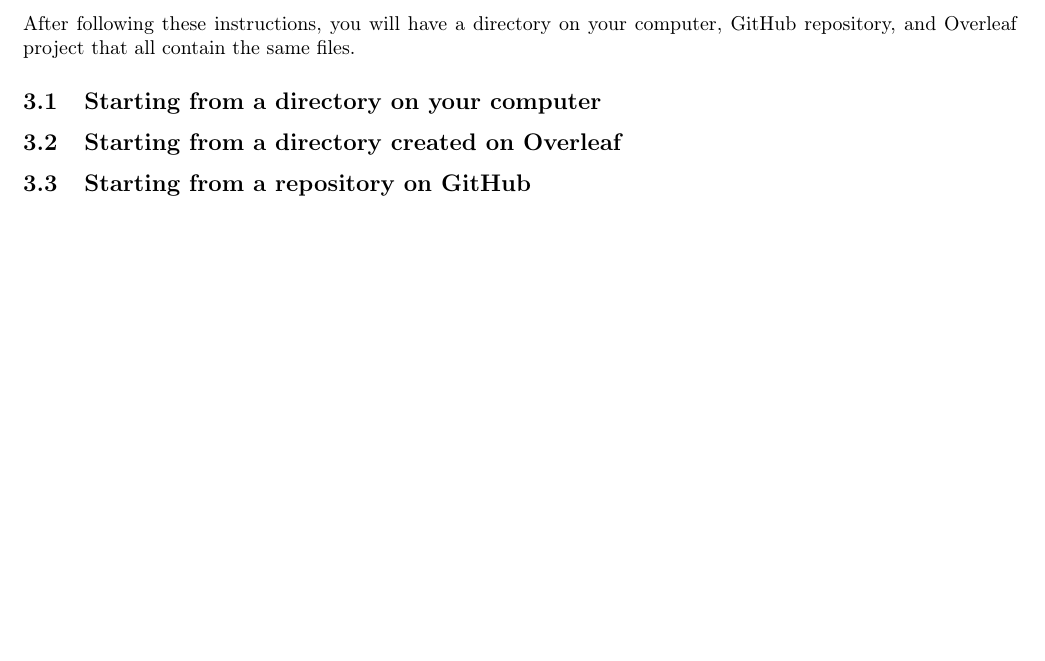
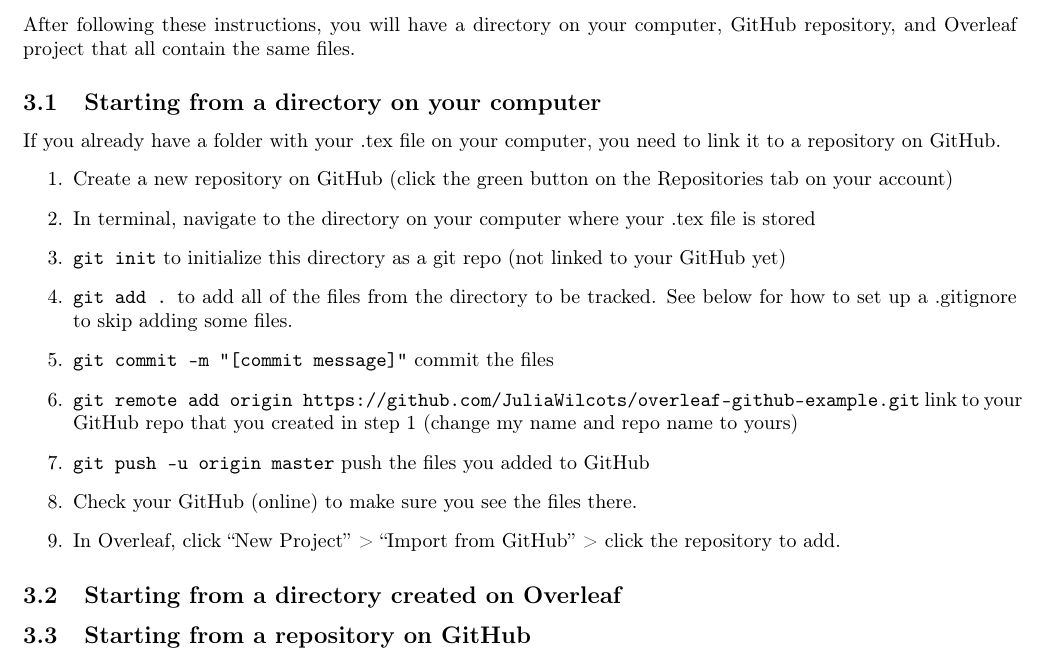
Before and after one commit to juliawilcots/overleaf-github-example, a LaTeX document (overleaf-github-instructions.tex): part of page 1 of 2, cut so that both start at the same text, the shorter picture padded with empty space. Compiled offline with pdfLaTeX.

Commit message:
Updates from Overleaf

```diff
--- a/overleaf-github-instructions.tex
+++ b/overleaf-github-instructions.tex
@@ -31,6 +31,18 @@ You will need:
 \section{Setup}
 After following these instructions, you will have a directory on your computer, GitHub repository, and Overleaf project that all contain the same files.
 \subsection{Starting from a directory on your computer}
+If you already have a folder with your .tex file on your computer, you need to link it to a repository on GitHub.
+\begin{enumerate}
+\item Create a new repository on GitHub (click the green button on the Repositories tab on your account)
+\item In terminal, navigate to the directory on your computer where your .tex file is stored
+\item \texttt{git init} to initialize this directory as a git repo (not linked to your GitHub yet)
+\item \texttt{git add .} to add all of the files from the directory to be tracked. See below for how to set up a .gitignore to skip adding some files.
+\item \texttt{git commit -m "[commit message]"} commit the files
+\item \texttt{git remote add origin https://github.com/JuliaWilcots/overleaf-github-example.git} link to your GitHub repo that you created in step 1 (change my name and repo name to yours)
+\item \texttt{git push -u origin master} push the files you added to GitHub
+\item Check your GitHub (online) to make sure you see the files there.
+\item In Overleaf, click ``New Project'' > ``Import from GitHub''  > click the repository to add.
+\end{enumerate}
 
 \subsection{Starting from a directory created on Overleaf}
 
```
